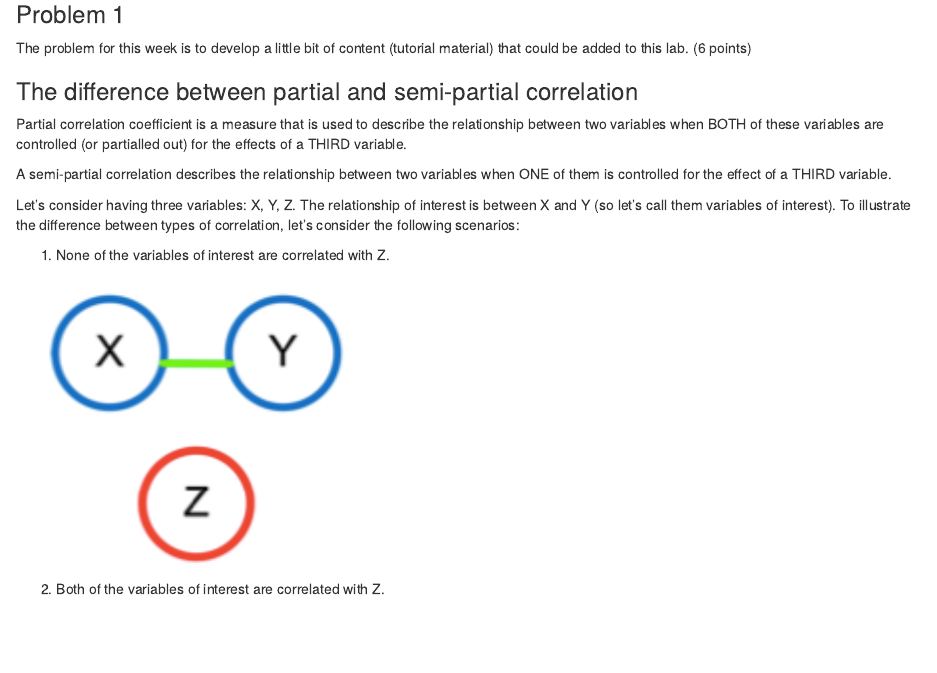
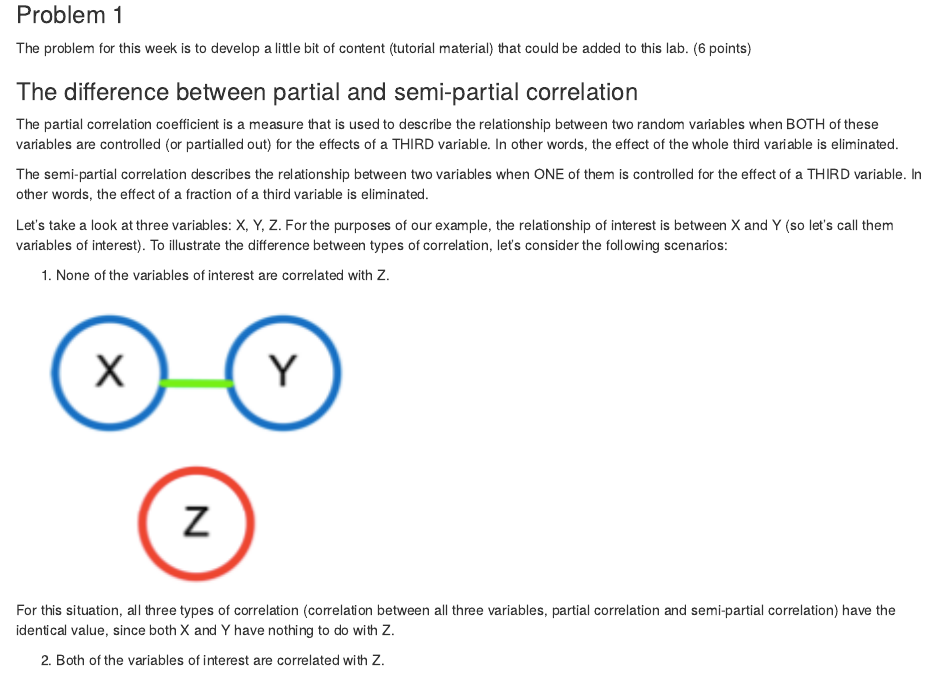
Before and after one commit to annamatarazzo/R_Lab2, an R Markdown document (Lab3.Rmd): the page in a window 1100 px wide, from 190 px down. Rendered offline with R 4.5, knitr and Pandoc, with nearby package versions.

Commit message:
Update Lab3.Rmd

````diff
--- a/Lab3.Rmd
+++ b/Lab3.Rmd
@@ -21,12 +21,11 @@ The problem for this week is to develop a little bit of content (tutorial materi
 
 ### The difference between partial and semi-partial correlation
 
-Partial correlation coefficient is a measure that is used to describe the relationship between two variables when BOTH of these variables are controlled (or partialled out) for the effects of a THIRD variable.
+The partial correlation coefficient is a measure that is used to describe the relationship between two random variables when BOTH of these variables are controlled (or partialled out) for the effects of a THIRD variable. In other words, the effect of the whole third variable is eliminated.
 
+The semi-partial correlation describes the relationship between two variables when ONE of them is controlled for the effect of a THIRD variable. In other words, the effect of a fraction of a third variable is eliminated.
 
-A semi-partial correlation describes the relationship between two variables when ONE of them is controlled for the effect of a THIRD variable.
-
-Let's consider having three variables: X, Y, Z. The relationship of interest is between X and Y (so let's call them variables of interest). To illustrate the difference between types of correlation, let's consider the following scenarios:
+Let's take a look at three variables: X, Y, Z. For the purposes of our example, the relationship of interest is between X and Y (so let's call them variables of interest). To illustrate the difference between types of correlation, let's consider the following scenarios:
 
 1. None of the variables of interest are correlated with Z.
 
@@ -34,6 +33,7 @@ Let's consider having three variables: X, Y, Z. The relationship of interest is
 knitr::include_graphics("images/pic1.png")
 ```
 
+For this situation, all three types of correlation  (correlation between all three variables, partial correlation and semi-partial correlation) have the identical value, since both X and Y have nothing to do with Z.
 
 
 2. Both of the variables of interest are correlated with Z.
````
